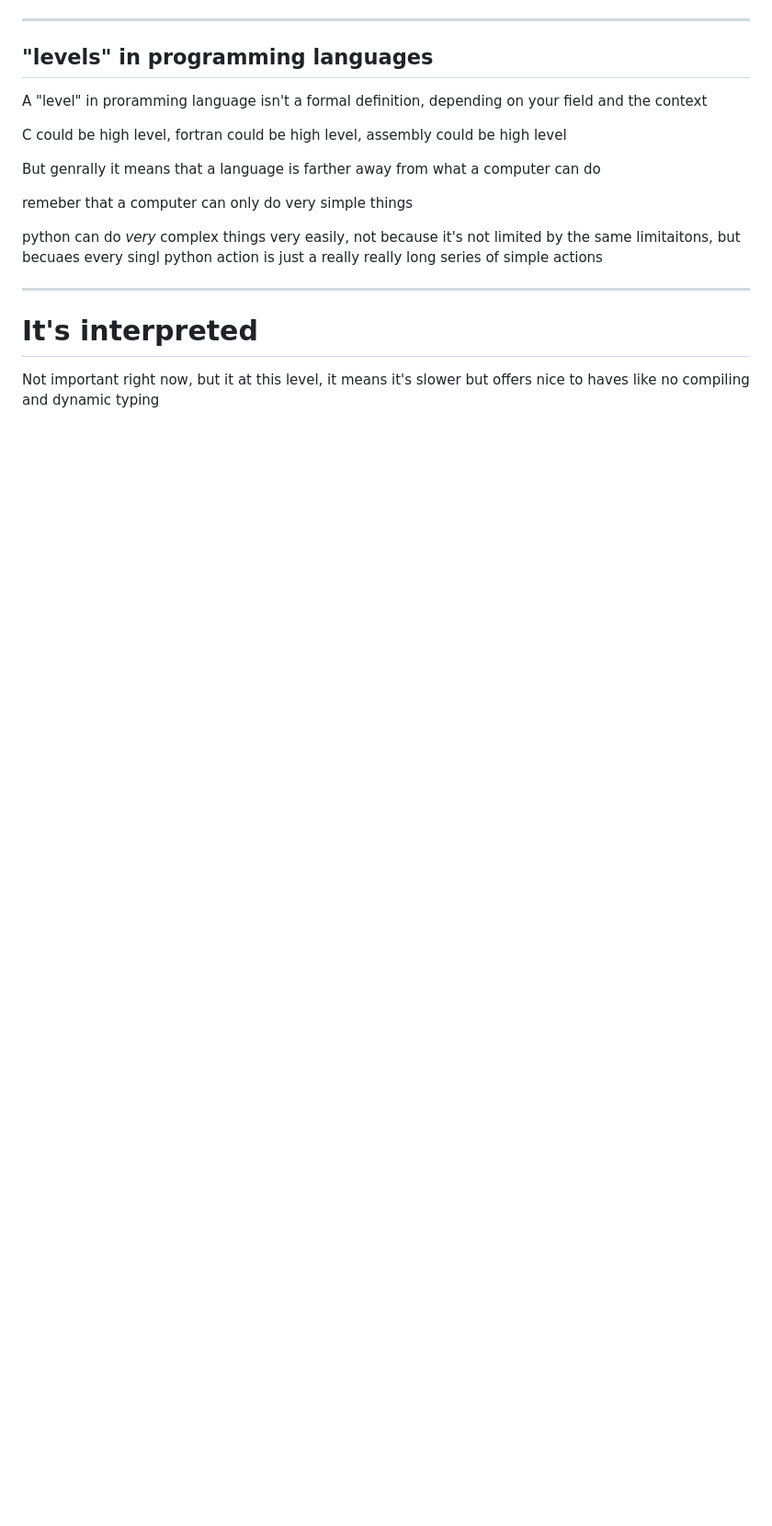
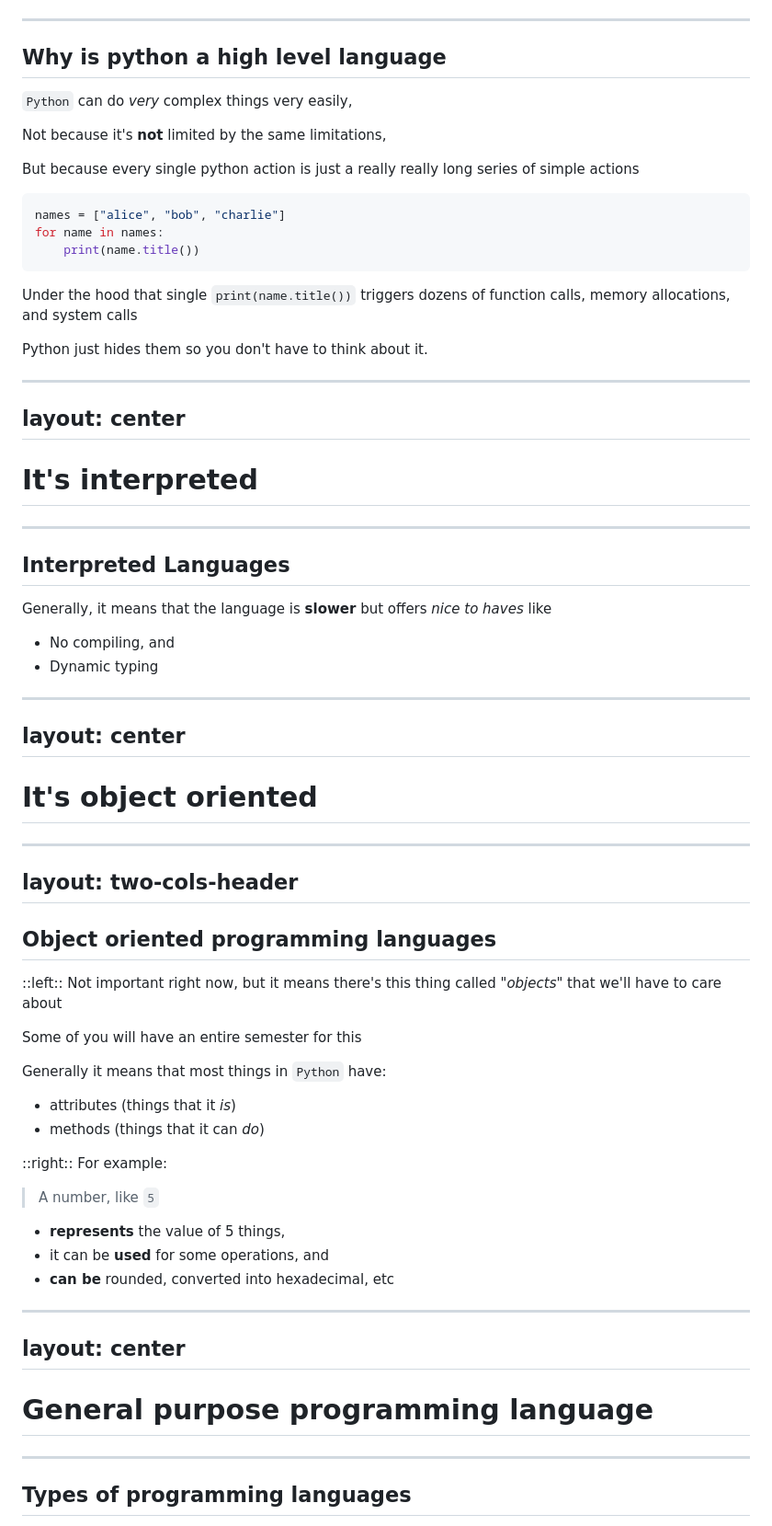
Before and after one commit to sininen-blue/2627, a Markdown page: classes/comp102/07_python_intro.md, the part around one of its changes. Shown at 92% size. GitHub-like rendering; blank space fills up the shorter version.

````diff
--- a/classes/comp102/07_python_intro.md
+++ b/classes/comp102/07_python_intro.md
@@ -16,21 +75,75 @@ It also has a repl, and runs through a virtual machine
 
 ---
 
-## "levels" in programming languages
+## Why is python a high level language
 
-A "level" in proramming language isn't a formal definition, depending on your field and the context
+`Python` can do *very* complex things very easily,
 
-C could be high level, fortran could be high level, assembly could be high level
+Not because it's **not** limited by the same limitations,
 
-But genrally it means that a language is farther away from what a computer can do
+But because every single python action is just a really really long series of simple actions
 
-remeber that a computer can only do very simple things
+```python
+names = ["alice", "bob", "charlie"]
+for name in names:
+    print(name.title())
+```
 
-python can do *very* complex things very easily, not because it's not limited by the same limitaitons, but becuaes every singl python action is just a really really long series of simple actions
+Under the hood that single `print(name.title())` triggers dozens of function calls, memory allocations, and system calls
 
+Python just hides them so you don't have to think about it.
+
+---
+layout: center
 ---
 
 # It's interpreted
 
-Not important right now, but it at this level, it means it's slower but offers nice to haves like no compiling and dynamic typing
+---
 
+## Interpreted Languages
+
+Generally, it means that the language is **slower** but offers *nice to haves* like
+- No compiling, and
+- Dynamic typing
+
+---
+layout: center
+---
+
+# It's object oriented
+
+---
+layout: two-cols-header
+---
+
+## Object oriented programming languages
+
+::left::
+Not important right now, but it means there's this thing called "*objects*" that we'll have to care about
+
+Some of you will have an entire semester for this
+
+Generally it means that most things in `Python` have:
+- attributes (things that it *is*)
+- methods (things that it can *do*)
+
+::right::
+For example:
+> A number, like `5`
+
+- **represents** the value of 5 things,
+- it can be **used** for some operations, and
+- **can be** rounded, converted into hexadecimal, etc
+
+
+---
+layout: center
+---
+
+# General purpose programming language
+
+---
+
+## Types of programming languages
+
````
Also changed, not shown: other parts of classes/comp102/07_python_intro.md (+128 -21 lines).
